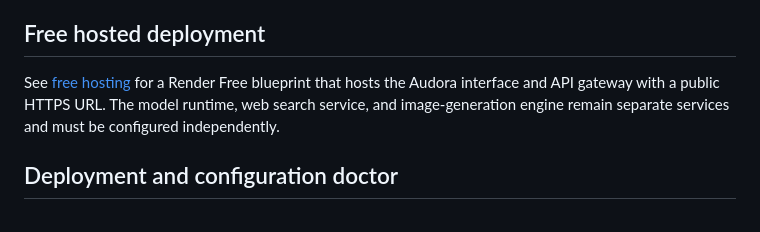
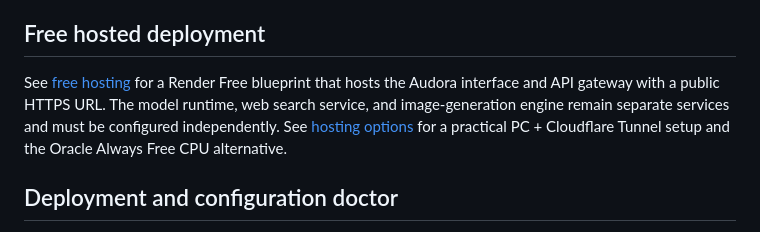
Before and after one commit to nishanthax932-pixel/Audora, a Markdown page: README.md, the part around the change. Drawn GitHub-style.

Commit message:
Document practical free inference hosting alternatives
* docs: explain practical zero-cost inference hosting options

* docs: link alternative hosting guide

```diff
--- a/README.md
+++ b/README.md
@@ -105,7 +105,7 @@ See [the everyday user guide](docs/USER-GUIDE.md) for first-time setup status, e
 
 ## Free hosted deployment
 
-See [free hosting](docs/FREE-HOSTING.md) for a Render Free blueprint that hosts the Audora interface and API gateway with a public HTTPS URL. The model runtime, web search service, and image-generation engine remain separate services and must be configured independently.
+See [free hosting](docs/FREE-HOSTING.md) for a Render Free blueprint that hosts the Audora interface and API gateway with a public HTTPS URL. The model runtime, web search service, and image-generation engine remain separate services and must be configured independently. See [hosting options](docs/HOSTING-OPTIONS.md) for a practical PC + Cloudflare Tunnel setup and the Oracle Always Free CPU alternative.
 
 ## Deployment and configuration doctor
 
```
Also changed, not shown: docs/HOSTING-OPTIONS.md (added, +67 -0 lines).
